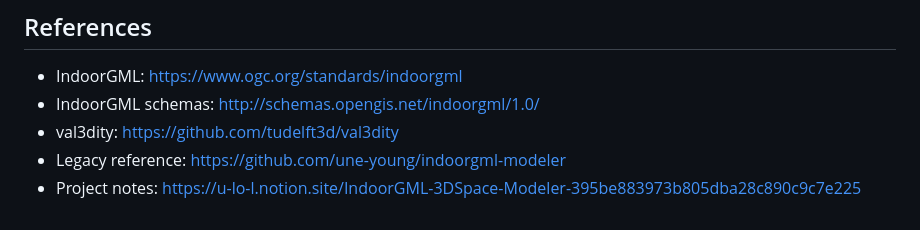
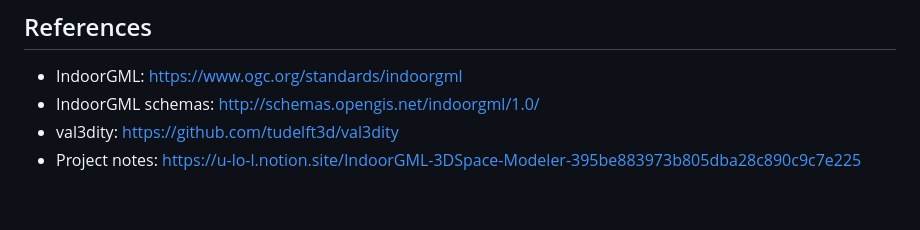
Before and after one commit to UlolSkpProject/IndoorGML_3DSpace_Modeler, a Markdown page: Readme.md, the part around the change. Rendered like a GitHub page.

```diff
--- a/Readme.md
+++ b/Readme.md
@@ -388,5 +388,4 @@ ruby -Itest test\run_all.rb
 - IndoorGML: https://www.ogc.org/standards/indoorgml
 - IndoorGML schemas: http://schemas.opengis.net/indoorgml/1.0/
 - val3dity: https://github.com/tudelft3d/val3dity
-- Legacy reference: https://github.com/une-young/indoorgml-modeler
 - Project notes: https://u-lo-l.notion.site/IndoorGML-3DSpace-Modeler-395be883973b805dba28c890c9c7e225
```
